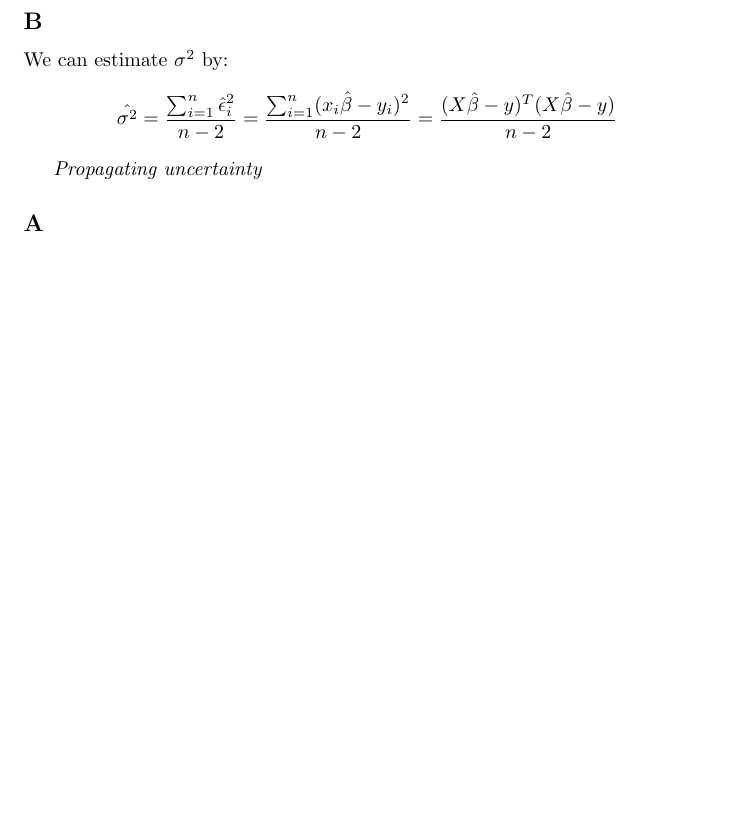
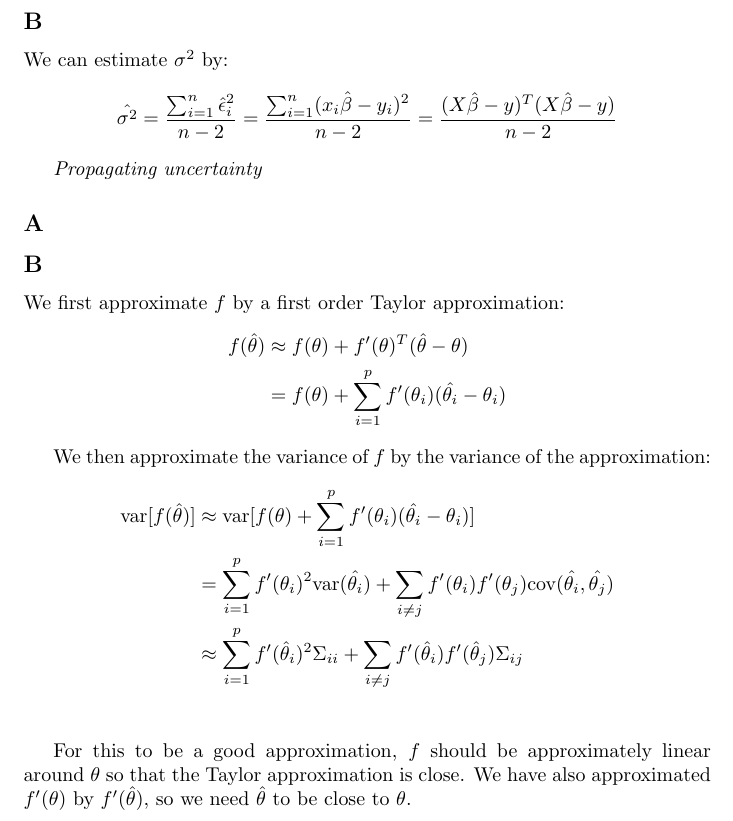
Before and after one commit to thanhan/SM2, a LaTeX document (e1.tex): part of page 14 of 14, cut so that both start at the same text, the shorter picture padded with empty space. Compiled offline with pdfLaTeX.

Commit message:
propagate uncertainty B

```diff
--- a/e1.tex
+++ b/e1.tex
@@ -484,4 +484,20 @@ We can estimate \(\sigma^2\) by:
 
 \textit{Propagating uncertainty}
 \subsection*{A}
+
+\subsection*{B}
+We first approximate \(f\) by a first order Taylor approximation:
+\begin{align*}
+f(\hat{\theta}) &\approx f(\theta) + f'(\theta)^T(\hat{\theta} - \theta)\\
+&= f(\theta) + \sum_{i=1}^p f'(\theta_i) (\hat{\theta_i} - \theta_i)
+\end{align*}
+
+We then approximate the variance of \(f\) by the variance of the approximation:
+\begin{align*}
+\mbox{var}[f(\hat{\theta})] &\approx \mbox{var}[ f(\theta) + \sum_{i=1}^p f'(\theta_i) (\hat{\theta_i} - \theta_i)]\\
+&= \sum_{i=1}^p f'(\theta_i)^2 \mbox{var}(\hat{\theta_i}) + \sum_{i\neq j} f'(\theta_i) f'(\theta_j) \mbox{cov}(\hat{\theta_i}, \hat{\theta_j})\\
+&\approx \sum_{i=1}^p f'(\hat{\theta}_i)^2 \Sigma_{ii} + \sum_{i\neq j} f'(\hat{\theta}_i) f'(\hat{\theta}_j) \Sigma_{ij}\\
+\end{align*}
+
+For this to be a good approximation, \(f\) should be approximately linear around \(\theta\) so that the Taylor approximation is close. We have also approximated \(f'(\theta)\) by \(f'(\hat{\theta})\), so we need \(\hat{\theta}\) to be close to \(\theta\).
 \end{document}
```
Also changed, not shown: e1.pdf.
